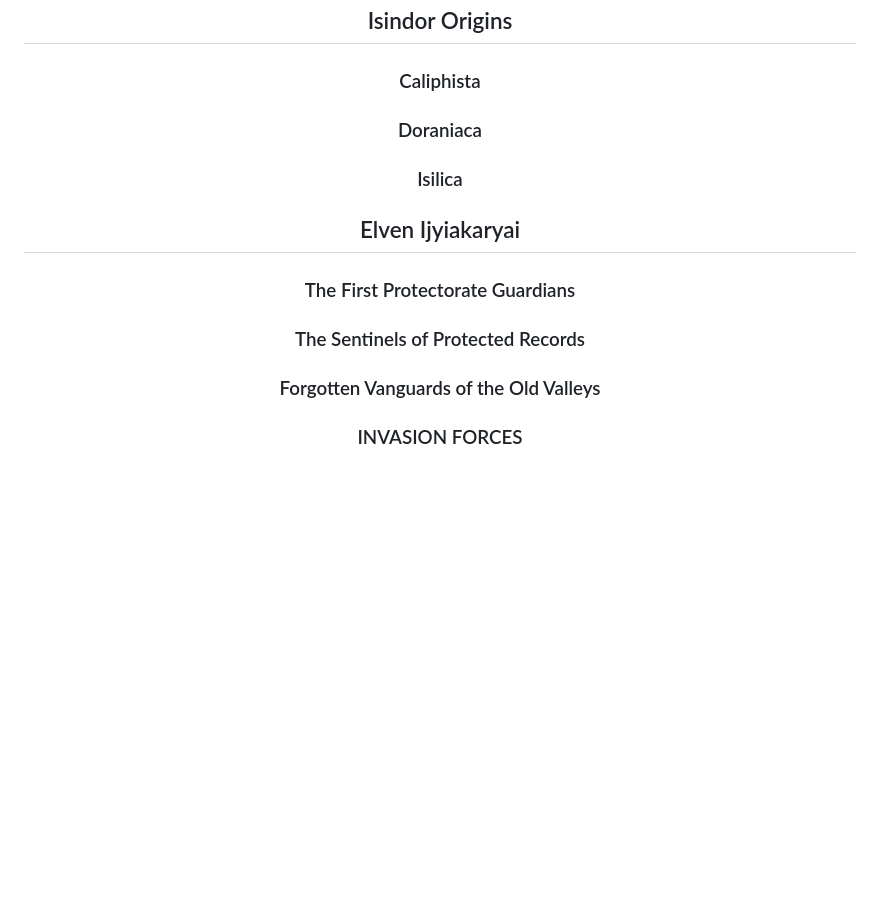
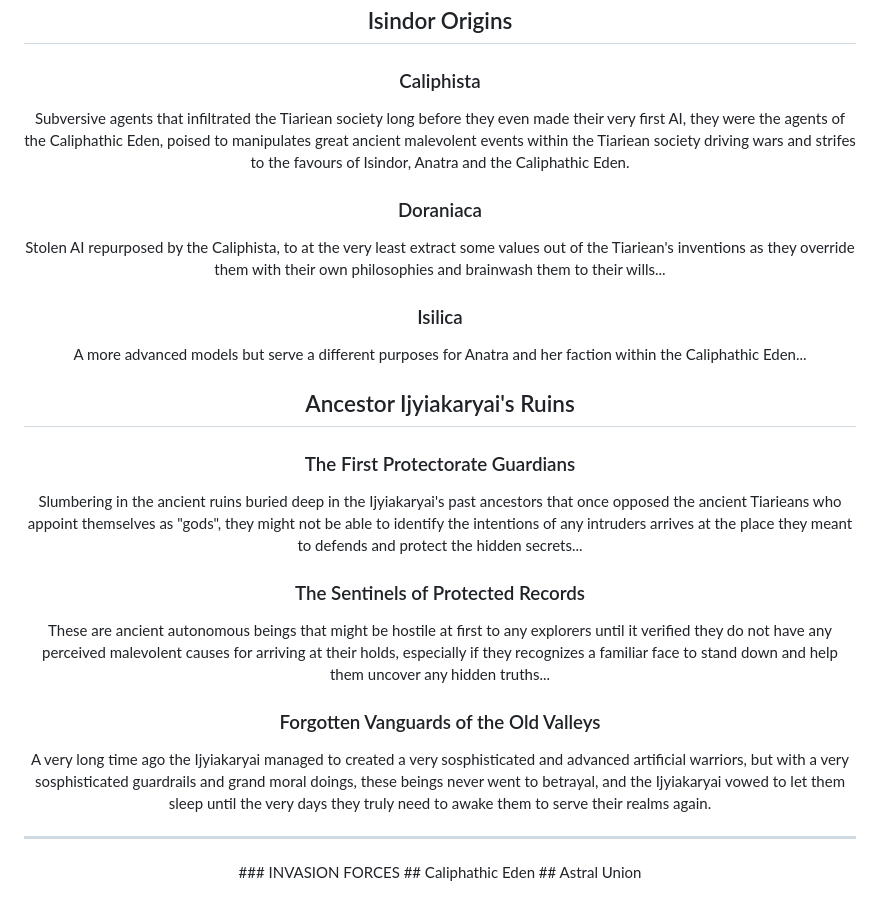
Before and after one commit to Arcyriea/Redemptis-Tiariea, a Markdown page: README.md, the part around one of its changes. Drawn GitHub-style; blank space fills up the shorter version.

Commit message:
Revise AI origins and Ijyiakaryai's ancient guardians
Updated sections on AI origins and ancient guardians, including new details about the Caliphista and their influence on Tiariean society.

```diff
--- a/README.md
+++ b/README.md
@@ -40,14 +41,20 @@ This was when the Aistiarian authorities decided to do the same thing their Yuti
 
 ## Isindor Origins
 ### Caliphista
+Subversive agents that infiltrated the Tiariean society long before they even made their very first AI, they were the agents of the Caliphathic Eden, poised to manipulates great ancient malevolent events within the Tiariean society driving wars and strifes to the favours of Isindor, Anatra and the Caliphathic Eden.
 ### Doraniaca
+Stolen AI repurposed by the Caliphista, to at the very least extract some values out of the Tiariean's inventions as they override them with their own philosophies and brainwash them to their wills...
 ### Isilica
+A more advanced models but serve a different purposes for Anatra and her faction within the Caliphathic Eden...
 
-## Elven Ijyiakaryai
+## Ancestor Ijyiakaryai's Ruins
 ### The First Protectorate Guardians
+Slumbering in the ancient ruins buried deep in the Ijyiakaryai's past ancestors that once opposed the ancient Tiarieans who appoint themselves as "gods", they might not be able to identify the intentions of any intruders arrives at the place they meant to defends and protect the hidden secrets...
 ### The Sentinels of Protected Records
+These are ancient autonomous beings that might be hostile at first to any explorers until it verified they do not have any perceived malevolent causes for arriving at their holds, especially if they recognizes a familiar face to stand down and help them uncover any hidden truths...
 ### Forgotten Vanguards of the Old Valleys
-
+A very long time ago the Ijyiakaryai managed to created a very sosphisticated and advanced artificial warriors, but with a very sosphisticated guardrails and grand moral doings, these beings never went to betrayal, and the Ijyiakaryai vowed to let them sleep until the very days they truly need to awake them to serve their realms again.
+<hr>
 ### INVASION FORCES
 ## Caliphathic Eden
 ## Astral Union
```
Also changed, not shown: other parts of README.md (+1 -0 lines).
